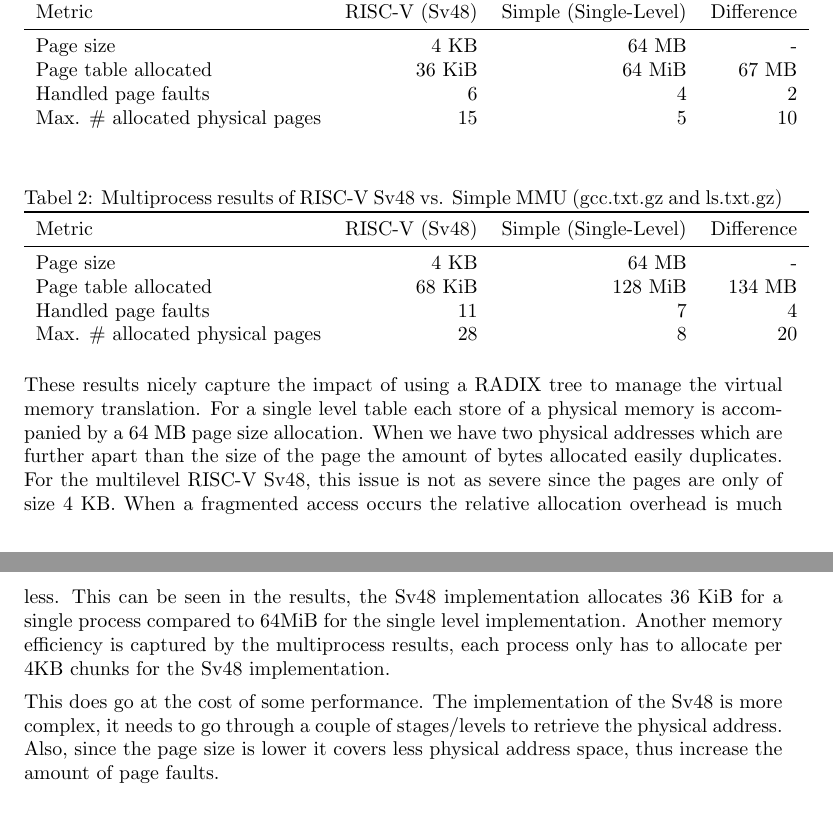
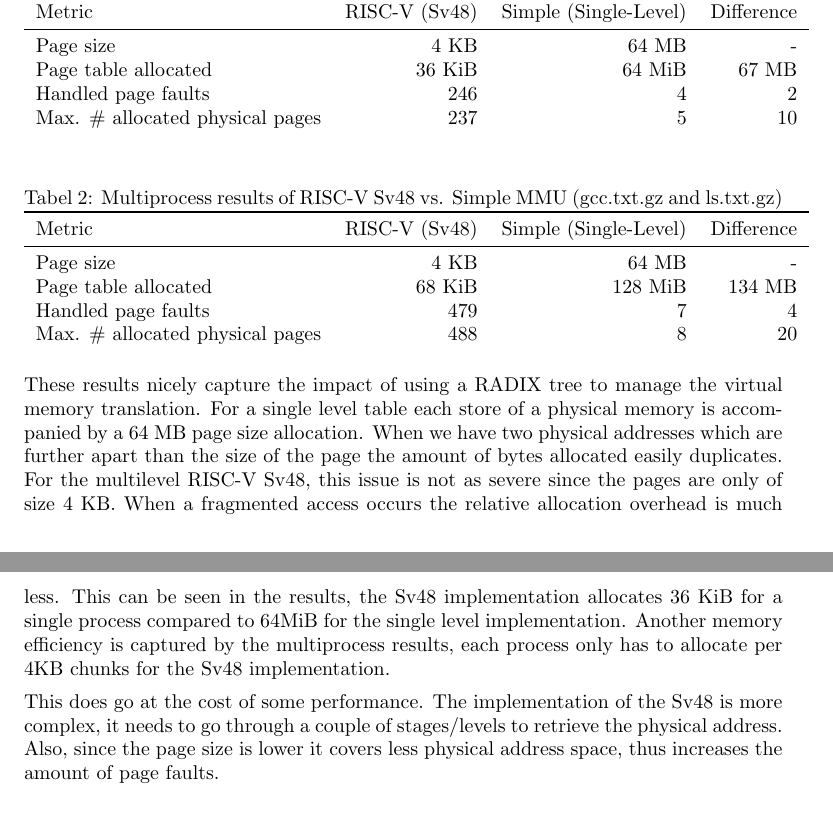
Before and after one commit to jennyvve/osn-ass2, a LaTeX document (docs/main.tex): two parts of pages 1 and 2 of 2, joined at a grey line, cut so that both start at the same text. Compiled offline with pdfLaTeX.

Commit message:
koekenbakker

```diff
--- a/docs/main.tex
+++ b/docs/main.tex
@@ -82,8 +82,8 @@ Table \ref{tab:mmu_comparison} shows the results for a single process and Table
         Metric & RISC-V (Sv48) & Simple (Single-Level) & Difference \\ \midrule
         Page size & 4 KB & 64 MB & - \\
         Page table allocated & 36 KiB & 64 MiB & 67 MB \\
-        Handled page faults & 6 & 4 & 2 \\
-        Max. \# allocated physical pages & 15 & 5 & 10 \\
+        Handled page faults & 246 & 4 & 2 \\
+        Max. \# allocated physical pages & 237 & 5 & 10 \\
     \end{tabular}
 \end{table}
 
@@ -96,14 +96,14 @@ Table \ref{tab:mmu_comparison} shows the results for a single process and Table
     Metric & RISC-V (Sv48) & Simple (Single-Level) & Difference \\ \midrule
     Page size & 4 KB & 64 MB & - \\
     Page table allocated & 68 KiB & 128 MiB &  134 MB \\
-    Handled page faults & 11 & 7 & 4 \\
-    Max. \# allocated physical pages & 28 & 8 & 20 \\
+    Handled page faults & 479 & 7 & 4 \\
+    Max. \# allocated physical pages & 488 & 8 & 20 \\
     \end{tabular}
 \end{table}
 
 These results nicely capture the impact of using a RADIX tree to manage the virtual memory translation. For a single level table each store of a physical memory is accompanied by a 64 MB page size allocation. When we have two physical addresses which are further apart than the size of the page the amount of bytes allocated easily duplicates. For the multilevel RISC-V Sv48, this issue is not as severe since the pages are only of size 4 KB. When a fragmented access occurs the relative allocation overhead is much less. This can be seen in the results, the Sv48 implementation allocates 36 KiB for a single process compared to 64MiB for the single level implementation. Another memory efficiency is captured by the multiprocess results, each process only has to allocate per 4KB chunks for the Sv48 implementation.
 
-This does go at the cost of some performance. The implementation of the Sv48 is more complex, it needs to go through a couple of stages/levels to retrieve the physical address. Also, since the page size is lower it covers less physical address space, thus increase the amount of page faults.
+This does go at the cost of some performance. The implementation of the Sv48 is more complex, it needs to go through a couple of stages/levels to retrieve the physical address. Also, since the page size is lower it covers less physical address space, thus increases the amount of page faults.
 
 \section{Conclusie}
 
```
Also changed, not shown: 5 other files.
